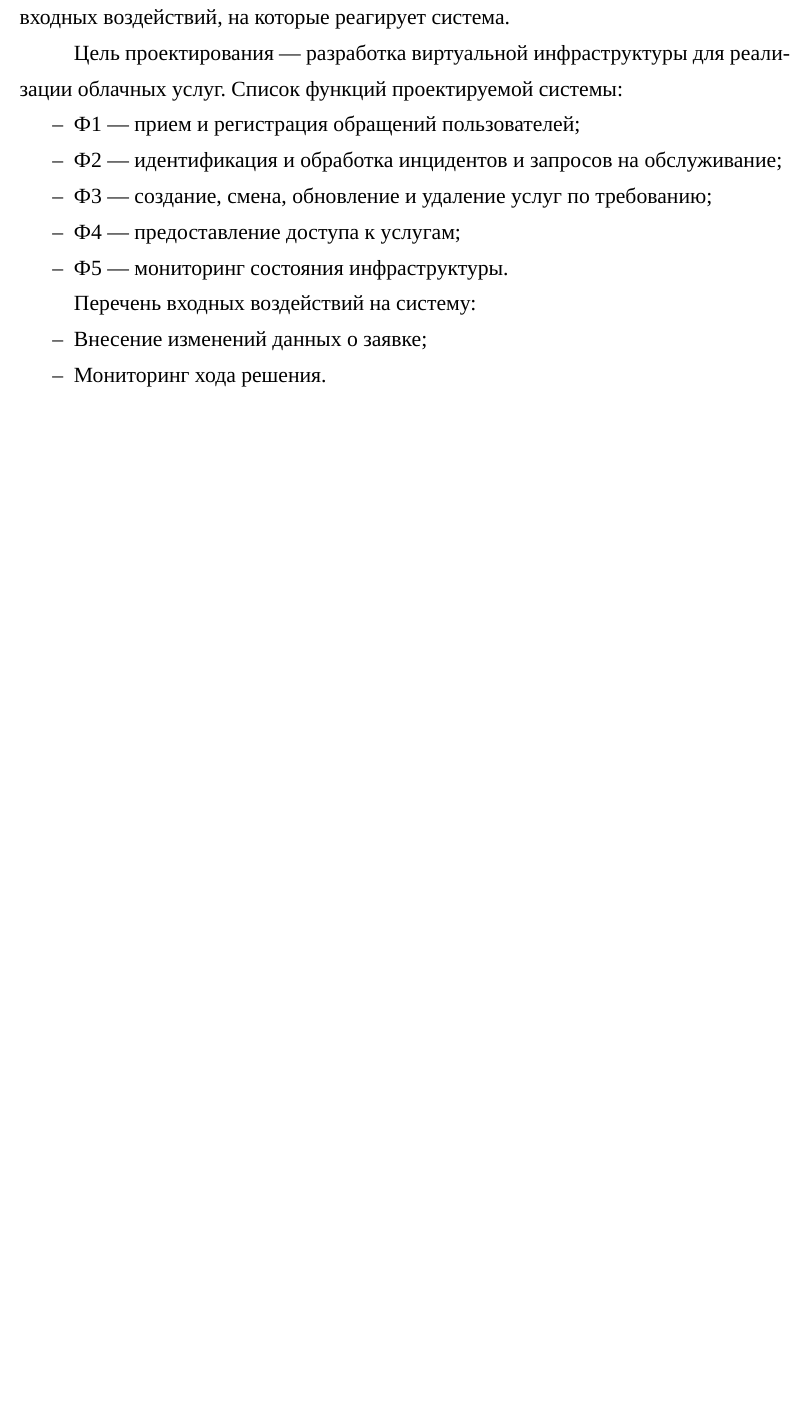
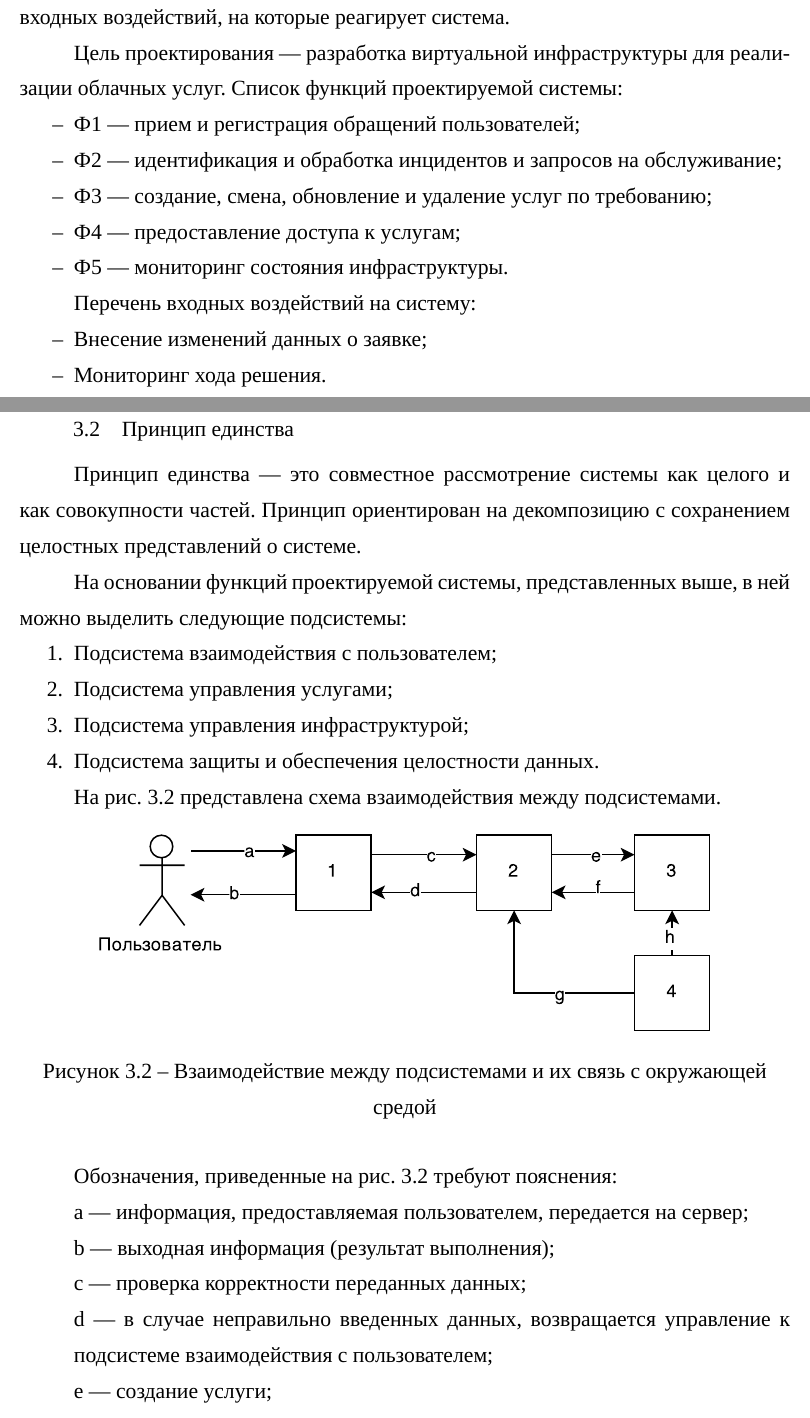
Before and after one commit to Amet13/bachelor-diploma, a LaTeX document (main.tex, which reads inc/3-analyze.tex): part of page 21 of 24 before the commit and two parts of pages 21 and 22 of 26 after it, the two joined at a grey line, cut so that both start at the same text, the shorter picture padded with empty space. Compiled offline with XeLaTeX; a missing font is replaced by an installed copy or a similar font.

Commit message:
Добавлен принцип единства

```diff
--- a/inc/3-analyze.tex
+++ b/inc/3-analyze.tex
@@ -48,4 +49,27 @@
   \item Мониторинг хода решения.
 \end{itemize}
 
+\subsection{Принцип единства}
 
+Принцип единства --- это совместное рассмотрение системы как целого и как совокупности частей.
+Принцип ориентирован на декомпозицию с сохранением целостных представлений о системе.
+
+На основании функций проектируемой системы, представленных выше, в ней можно выделить следующие подсистемы:
+\begin{enumerate}
+  \item Подсистема взаимодействия с пользователем;
+  \item Подсистема управления услугами;
+  \item Подсистема управления инфраструктурой;
+  \item Подсистема защиты и обеспечения целостности данных.
+\end{enumerate}
+
+На рис. \ref{subsystems} представлена схема взаимодействия между подсистемами.
+\addimghere{subsys}{0.8}{Взаимодействие между подсистемами и их связь с окружающей средой}{subsystems}
+
+Обозначения, приведенные на рис. \ref{subsystems} требуют пояснения:
+\begin{itemize}[label={}]
+  \item a --- информация, предоставляемая пользователем, передается на сервер;
+  \item b --- выходная информация (результат выполнения);
+  \item c --- проверка корректности переданных данных;
+  \item d --- в случае неправильно введенных данных, возвращается управление к подсистеме взаимодействия с пользователем;
+  \item e --- создание услуги;
+  \item f --- возврат информации о созданной услуге;
@@ -52,2 +82,4 @@
+Приняты те же обозначения, что приведены выше.
+\addimghere{subsys-1}{0.8}{Структура проектируемой системы, представленная в виде ориентированного графа}{subsystems-1}
 
 \clearpage
```
Also changed, not shown: images/subsys-1.pdf (added), images/subsys.pdf (added), main.pdf, inc/3-analyze.tex (9 more changed lines).
